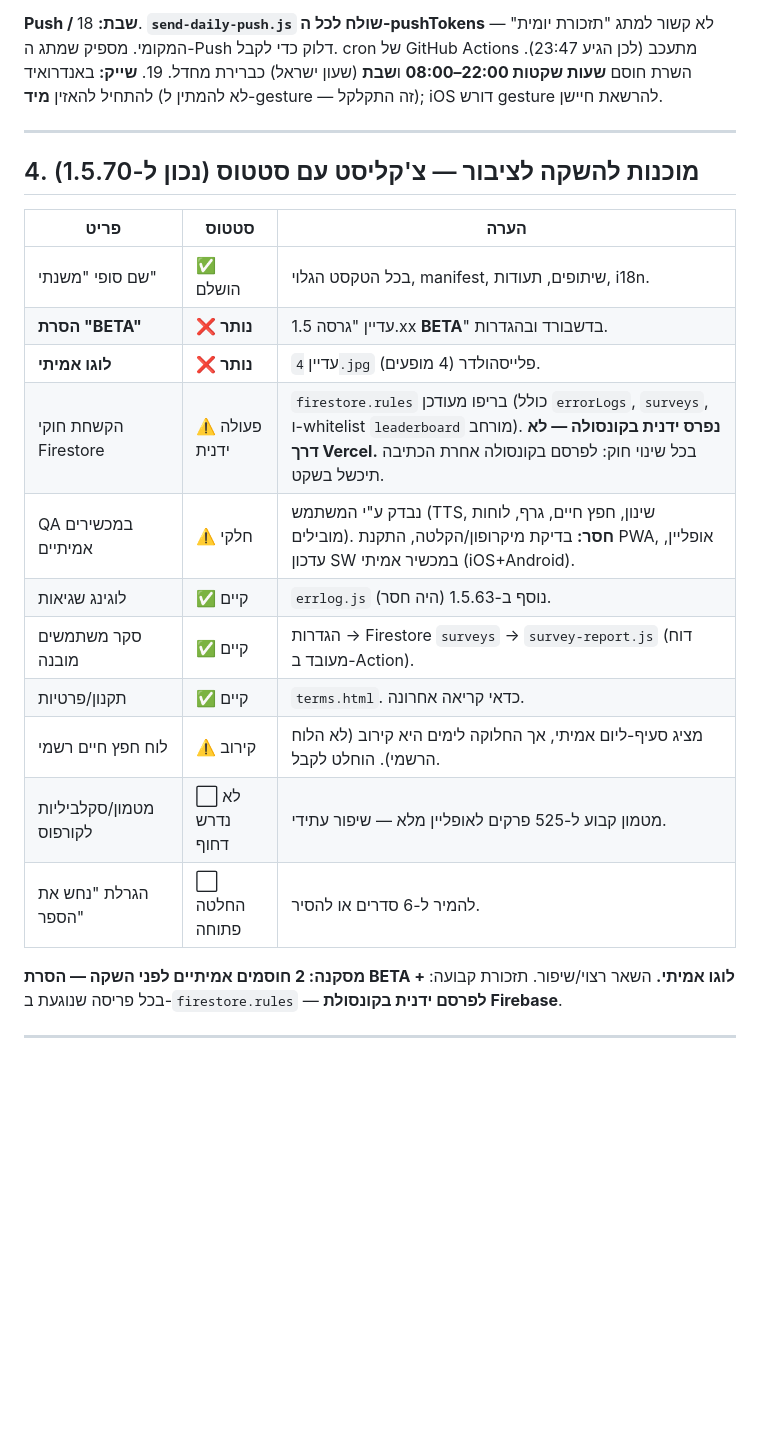
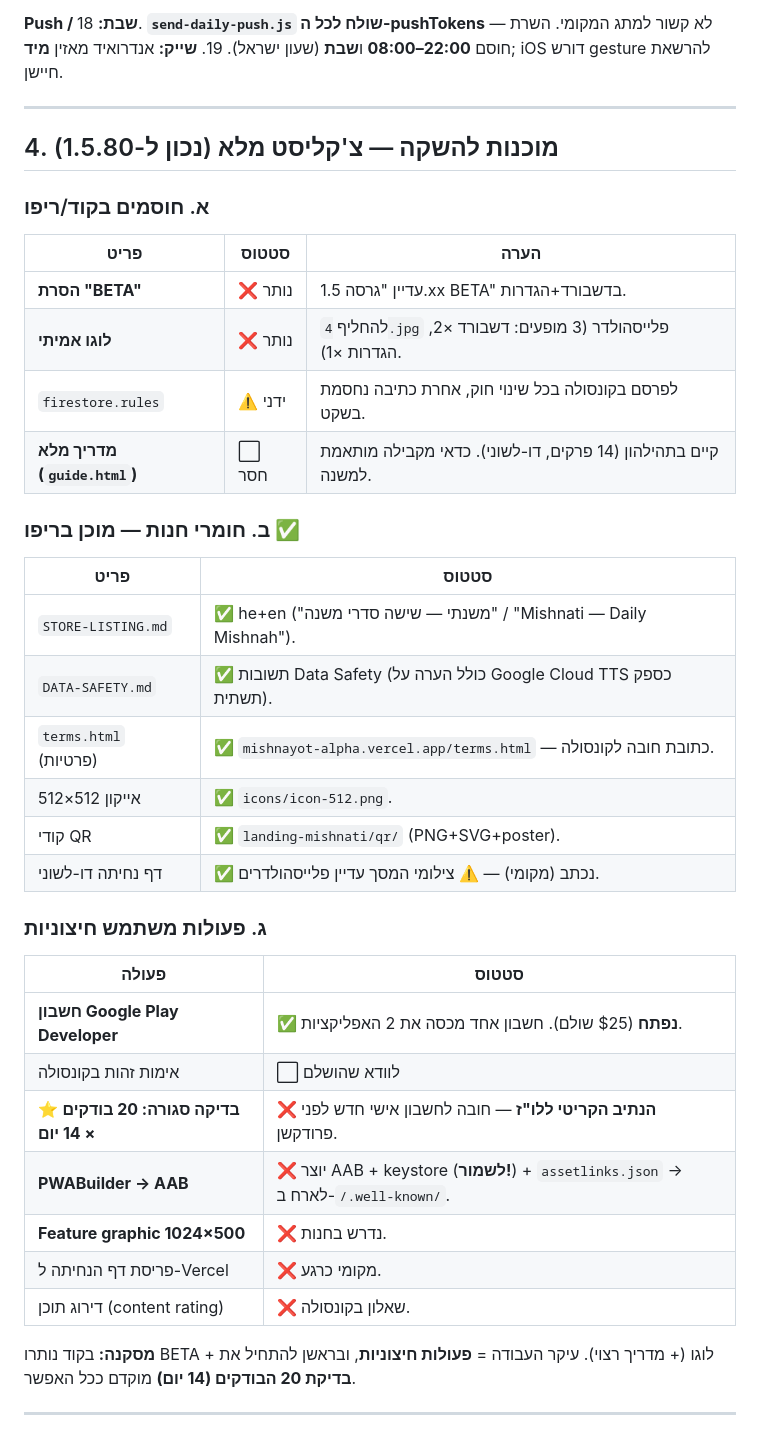
Before and after one commit to nehemia99-netizen/Mishnayot, a Markdown page: DEV.md, the part around one of its changes. Rendered like a GitHub page; blank space fills up the shorter version.

```diff
--- a/DEV.md
+++ b/DEV.md
@@ -79,27 +90,42 @@
 
 **Push / שבת:**
-18. **`send-daily-push.js` שולח לכל ה-pushTokens** — לא קשור למתג "תזכורת יומית" המקומי. מספיק שמתג ה-Push דלוק כדי לקבל. cron של GitHub Actions מתעכב (לכן הגיע 23:47). השרת חוסם **שעות שקטות 22:00–08:00** ו**שבת** (שעון ישראל) כברירת מחדל.
-19. **שייק:** באנדרואיד להתחיל להאזין **מיד** (לא להמתין ל-gesture — זה התקלקל); iOS דורש gesture להרשאת חיישן.
+18. **`send-daily-push.js` שולח לכל ה-pushTokens** — לא קשור למתג המקומי. השרת חוסם **22:00–08:00** ו**שבת** (שעון ישראל).
+19. **שייק:** אנדרואיד מאזין **מיד**; iOS דורש gesture להרשאת חיישן.
 
 ---
 
-## 4. מוכנות להשקה לציבור — צ'קליסט עם סטטוס (נכון ל-1.5.70)
+## 4. מוכנות להשקה — צ'קליסט מלא (נכון ל-1.5.80)
 
+### א. חוסמים בקוד/ריפו
 | פריט | סטטוס | הערה |
 |---|---|---|
-| שם סופי "משנתי" | ✅ הושלם | בכל הטקסט הגלוי, manifest, שיתופים, תעודות, i18n. |
-| **הסרת "BETA"** | ❌ **נותר** | עדיין "גרסה 1.5.xx **BETA**" בדשבורד ובהגדרות. |
-| **לוגו אמיתי** | ❌ **נותר** | עדיין `4.jpg` פלייסהולדר (4 מופעים). |
-| הקשחת חוקי Firestore | ⚠️ פעולה ידנית | `firestore.rules` בריפו מעודכן (כולל `errorLogs`, `surveys`, ו-whitelist `leaderboard` מורחב). **נפרס ידנית בקונסולה — לא דרך Vercel.** בכל שינוי חוק: לפרסם בקונסולה אחרת הכתיבה תיכשל בשקט. |
-| QA במכשירים אמיתיים | ⚠️ חלקי | נבדק ע"י המשתמש (TTS, שינון, חפץ חיים, גרף, לוחות מובילים). **חסר:** בדיקת מיקרופון/הקלטה, התקנת PWA, אופליין, עדכון SW במכשיר אמיתי (iOS+Android). |
-| לוגינג שגיאות | ✅ קיים | `errlog.js` נוסף ב-1.5.63 (היה חסר). |
-| סקר משתמשים מובנה | ✅ קיים | הגדרות → Firestore `surveys` → `survey-report.js` (דוח מעובד ב-Action). |
-| תקנון/פרטיות | ✅ קיים | `terms.html`. כדאי קריאה אחרונה. |
-| לוח חפץ חיים רשמי | ⚠️ קירוב | מציג סעיף-ליום אמיתי, אך החלוקה לימים היא קירוב (לא הלוח הרשמי). הוחלט לקבל. |
-| מטמון/סקלביליות לקורפוס | ⬜ לא נדרש דחוף | מטמון קבוע ל-525 פרקים לאופליין מלא — שיפור עתידי. |
-| הגרלת "נחש את הספר" | ⬜ החלטה פתוחה | להמיר ל-6 סדרים או להסיר. |
+| **הסרת "BETA"** | ❌ נותר | עדיין "גרסה 1.5.xx BETA" בדשבורד+הגדרות. |
+| **לוגו אמיתי** | ❌ נותר | להחליף `4.jpg` פלייסהולדר (3 מופעים: דשבורד ×2, הגדרות ×1). |
+| `firestore.rules` | ⚠️ ידני | לפרסם בקונסולה בכל שינוי חוק, אחרת כתיבה נחסמת בשקט. |
+| **מדריך מלא (`guide.html`)** | ⬜ חסר | קיים בתהילהון (14 פרקים, דו-לשוני). כדאי מקבילה מותאמת למשנה. |
 
-**מסקנה: 2 חוסמים אמיתיים לפני השקה — הסרת BETA + לוגו אמיתי.** השאר רצוי/שיפור. תזכורת קבועה: בכל פריסה שנוגעת ב-`firestore.rules` — **לפרסם ידנית בקונסולת Firebase**.
+### ב. חומרי חנות — מוכן בריפו ✅
+| פריט | סטטוס |
+|---|---|
+| `STORE-LISTING.md` | ✅ he+en ("משנתי — שישה סדרי משנה" / "Mishnati — Daily Mishnah"). |
+| `DATA-SAFETY.md` | ✅ תשובות Data Safety (כולל הערה על Google Cloud TTS כספק תשתית). |
+| `terms.html` (פרטיות) | ✅ `mishnayot-alpha.vercel.app/terms.html` — כתובת חובה לקונסולה. |
+| אייקון 512×512 | ✅ `icons/icon-512.png`. |
+| קודי QR | ✅ `landing-mishnati/qr/` (PNG+SVG+poster). |
+| דף נחיתה דו-לשוני | ✅ נכתב (מקומי) — ⚠️ צילומי המסך עדיין פלייסהולדרים. |
+
+### ג. פעולות משתמש חיצוניות
+| פעולה | סטטוס |
+|---|---|
+| **חשבון Google Play Developer** | ✅ **נפתח** ($25 שולם). חשבון אחד מכסה את 2 האפליקציות. |
+| אימות זהות בקונסולה | ⬜ לוודא שהושלם |
+| ⭐ **בדיקה סגורה: 20 בודקים × 14 יום** | ❌ **הנתיב הקריטי ללו"ז** — חובה לחשבון אישי חדש לפני פרודקשן. |
+| **PWABuilder → AAB** | ❌ יוצר AAB + keystore (**לשמור!**) + `assetlinks.json` → לארח ב-`/.well-known/`. |
+| **Feature graphic 1024×500** | ❌ נדרש בחנות. |
+| פריסת דף הנחיתה ל-Vercel | ❌ מקומי כרגע. |
+| דירוג תוכן (content rating) | ❌ שאלון בקונסולה. |
+
+**מסקנה:** בקוד נותרו BETA + לוגו (+ מדריך רצוי). עיקר העבודה = **פעולות חיצוניות**, ובראשן להתחיל את **בדיקת 20 הבודקים (14 יום)** מוקדם ככל האפשר.
 
 ---
 
```
Also changed, not shown: other parts of DEV.md (+70 -40 lines).
